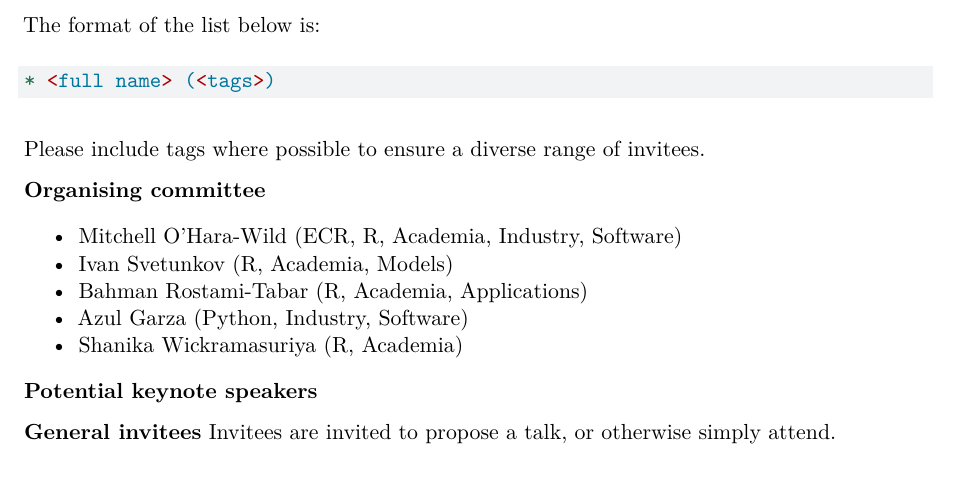
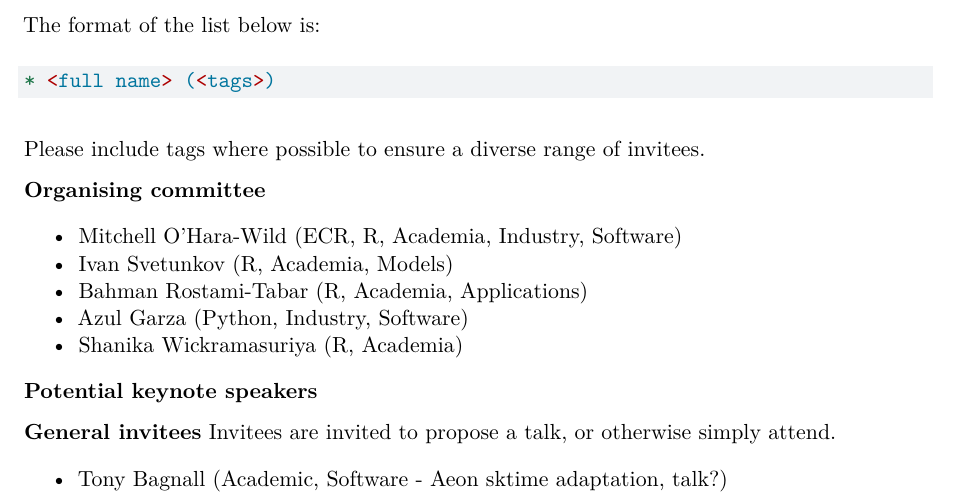
Before and after one commit to config-i1/conf-iif-open-source-forecasting, a Quarto document (invitees.qmd): part of page 2 of 2, cut so that both start at the same text. Rendered offline with R 4.5, knitr and Pandoc in place of Quarto, then LaTeX, with nearby package versions; drawn as R Markdown's standard PDF in place of the format the file asks for.

Commit message:
Add Rob Hyndman's suggested invitee

```diff
--- a/invitees.qmd
+++ b/invitees.qmd
@@ -77,3 +77,5 @@ Please include tags where possible to ensure a diverse range of invitees.
 
 **General invitees**
 Invitees are invited to propose a talk, or otherwise simply attend.
+
+* Tony Bagnall (Academic, Software - Aeon sktime adaptation, talk?)
```
